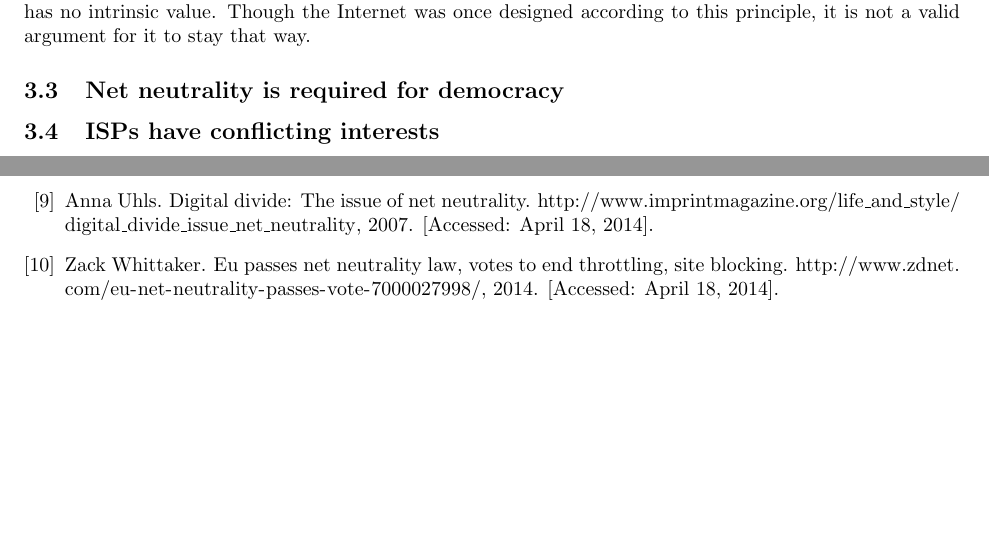
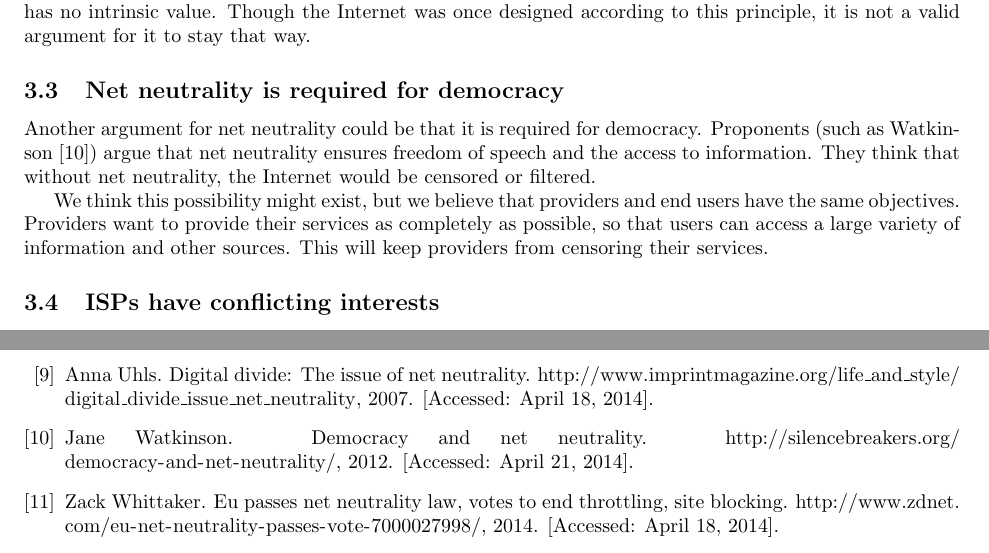
Before and after one commit to RickWieman/NetNeutralityPaper, a LaTeX paper (paper.tex, which reads objections.tex): two parts of pages 5 and 6 of 6, joined at a grey line, cut so that both start at the same text, the shorter picture padded with empty space. Compiled offline with pdfLaTeX.

Commit message:
Democracy objection.

```diff
--- a/objections.tex
+++ b/objections.tex
@@ -30,16 +30,19 @@ Though at first glance this argument seems valid, it has one important weakness:
 % TODO: Maar end-to-end is wel een mean naar bepaalde ends. Welke ends? Zijn die ends wel gerechtvaardigd?
 
 \subsection{Net neutrality is required for democracy}
-% Net neutraliteit als vereiste voor een goed werkende democratie (vanwege de informatie vergaring, freedom of speech)
-% Zonder net neutraliteit ontstaat er censuur
+Another argument for net neutrality could be that it is required for democracy.
+Proponents (such as Watkinson~\cite{watkinson2012democracy}) argue that net neutrality ensures freedom of speech and the access to information.
+They think that without net neutrality, the Internet would be censored or filtered.
 
-% De mogelijkheid is er, maar wij geloven dat providers en eindgebruikers dezelfde doelen hebben. Providers willen een zo volledig mogelijke dienst leveren. Ze zullen daardoor geen gebruikers censureren.
+We think this possibility might exist, but we believe that providers and end users have the same objectives.
+Providers want to provide their services as completely as possible, so that users can access a large variety of information and other sources.
+This will keep providers from censoring their services.
 
 \subsection{\acp{ISP} have conflicting interests}
-% ISPs hebben teveel tegenstrijdige belangen om een kwalitatief internet waar te maken zonder net neutraliteit. Bijv: waarom zou een ISP WhatsApp niet extreem duur maken, zodat gebruikers weer meer gaan SMSen?
+% ISPs hebben teveel tegenstrijdige belangen om een kwalitatief Internet waar te maken zonder net neutraliteit. Bijv: waarom zou een ISP WhatsApp niet extreem duur maken, zodat gebruikers weer meer gaan SMSen?
 
 \subsection{\acp{ISP} get too many power}
-% ISPs krijgen teveel macht en het internet is daarvoor te belangrijk.
+% ISPs krijgen teveel macht en het Internet is daarvoor te belangrijk.
 
 \subsection{Net neutrality as a commons}
 % Commons
```
Also changed, not shown: ref.bib (+8 -0 lines).
